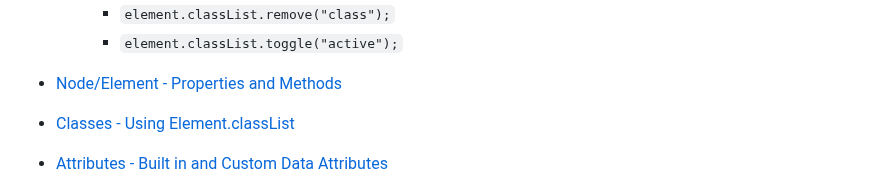
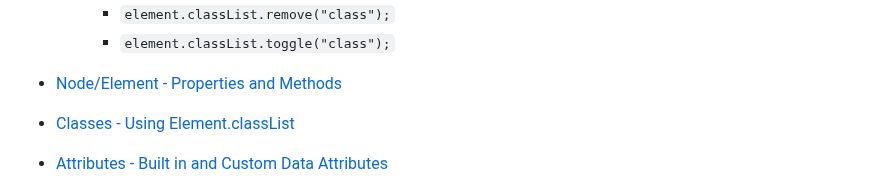
Before and after one commit to nabrus/beginner-javascript, a Markdown page: readme.md, the part around the change. GitHub-like rendering.

Commit message:
Update working with classes bullet

```diff
--- a/readme.md
+++ b/readme.md
@@ -79,7 +79,7 @@
      * Interacting with classes of an HTML element using `element.classList`
           *  `element.classList.add("newClass");`
           *  `element.classList.remove("class");`
-          *  `element.classList.toggle("active");`
+          *  `element.classList.toggle("class");`
 
 *  [Node/Element - Properties and Methods](https://github.com/nabrus/beginner-javascript/blob/master/exercises/20%20-%20The%20DOM/the-dom.js)
 *  [Classes - Using Element.classList](https://github.com/nabrus/beginner-javascript/blob/master/exercises/20%20-%20The%20DOM/the-dom.js)
```
